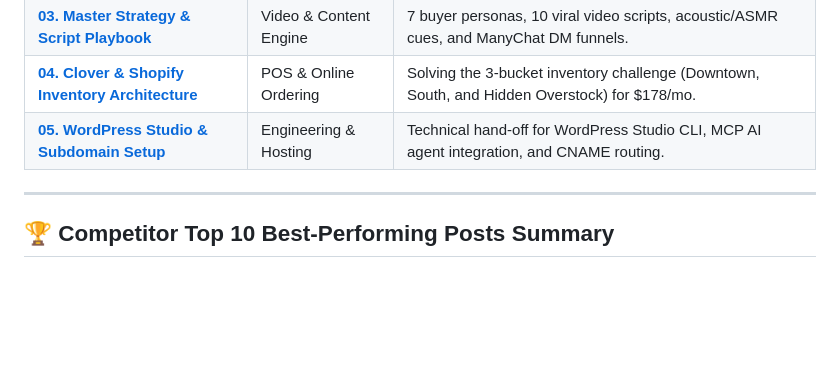
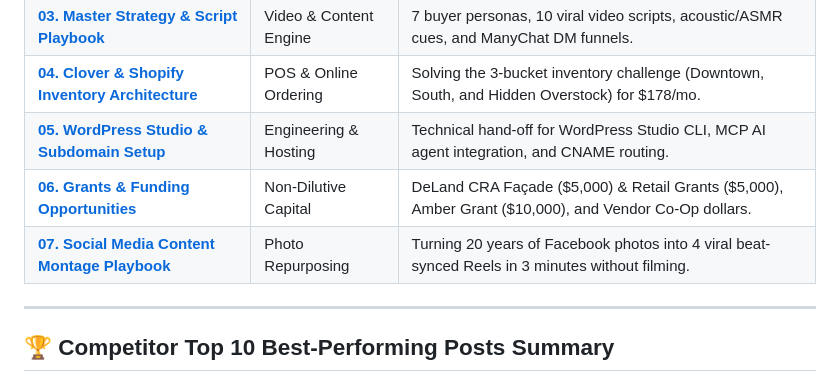
Before and after one commit to Beardedfreedom/gurrs-and-purrs-research, a Markdown page: README.md, the part around the change. Rendered like a GitHub page; blank space fills up the shorter version.

Commit message:
Add Grants & Funding Playbook and Social Media Montage Blueprints

```diff
--- a/README.md
+++ b/README.md
@@ -27,6 +27,8 @@ Instead of keeping this research locked on a single local computer or buried in
 | **[03. Master Strategy & Script Playbook](03_master_strategy_and_script_playbook.md)** | Video & Content Engine | 7 buyer personas, 10 viral video scripts, acoustic/ASMR cues, and ManyChat DM funnels. |
 | **[04. Clover & Shopify Inventory Architecture](04_clover_shopify_inventory_architecture.md)** | POS & Online Ordering | Solving the 3-bucket inventory challenge (Downtown, South, and Hidden Overstock) for \$178/mo. |
 | **[05. WordPress Studio & Subdomain Setup](05_wordpress_studio_and_subdomain_setup.md)** | Engineering & Hosting | Technical hand-off for WordPress Studio CLI, MCP AI agent integration, and CNAME routing. |
+| **[06. Grants & Funding Opportunities](06_grants_and_funding_opportunities.md)** | Non-Dilutive Capital | DeLand CRA Façade ($5,000) & Retail Grants ($5,000), Amber Grant ($10,000), and Vendor Co-Op dollars. |
+| **[07. Social Media Content Montage Playbook](07_social_media_content_montage_blueprints.md)** | Photo Repurposing | Turning 20 years of Facebook photos into 4 viral beat-synced Reels in 3 minutes without filming. |
 
 ---
 
```
Also changed, not shown: 06_grants_and_funding_opportunities.md (added, +129 -0 lines), 07_social_media_content_montage_blueprints.md (added, +134 -0 lines).
